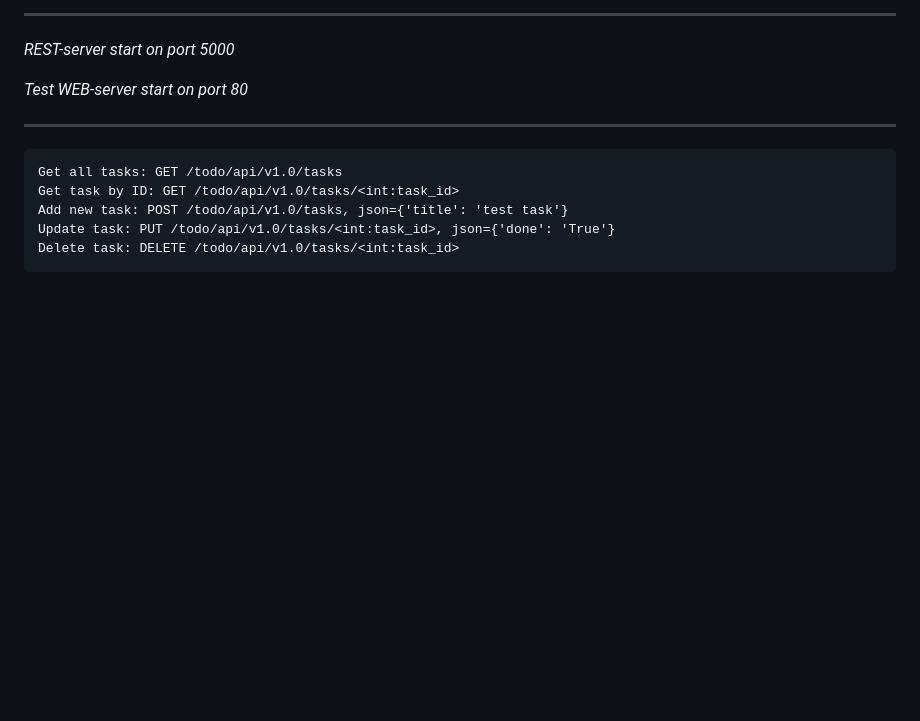
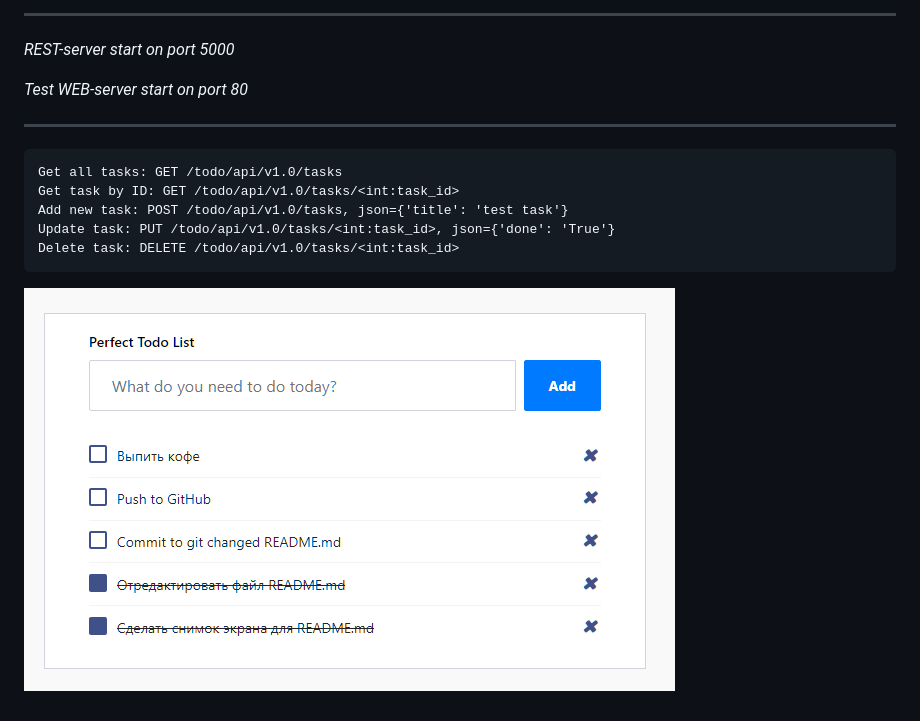
Before and after one commit to Vostbur/flask-rest-exmpl, a Markdown page: README.md, the part around the change. GitHub-like rendering; pictures changed too: css/image.PNG (added); blank space fills up the shorter version.

Commit message:
add screenshot to README.md

````diff
--- a/README.md
+++ b/README.md
@@ -26,3 +26,5 @@ Add new task: POST /todo/api/v1.0/tasks, json={'title': 'test task'}
 Update task: PUT /todo/api/v1.0/tasks/<int:task_id>, json={'done': 'True'}
 Delete task: DELETE /todo/api/v1.0/tasks/<int:task_id>
 ```
+
+![image](css/image.PNG "Screenshot")
````
